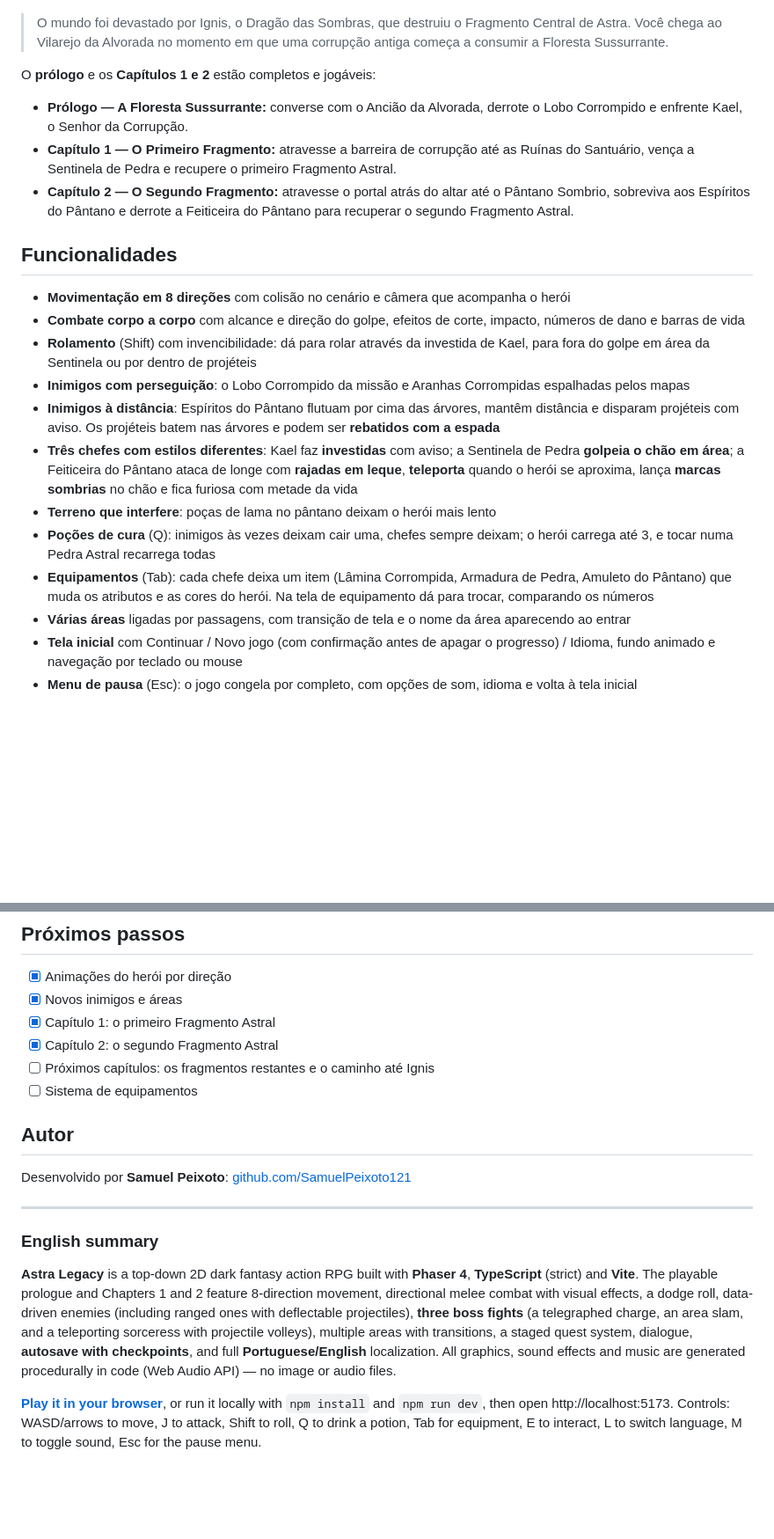
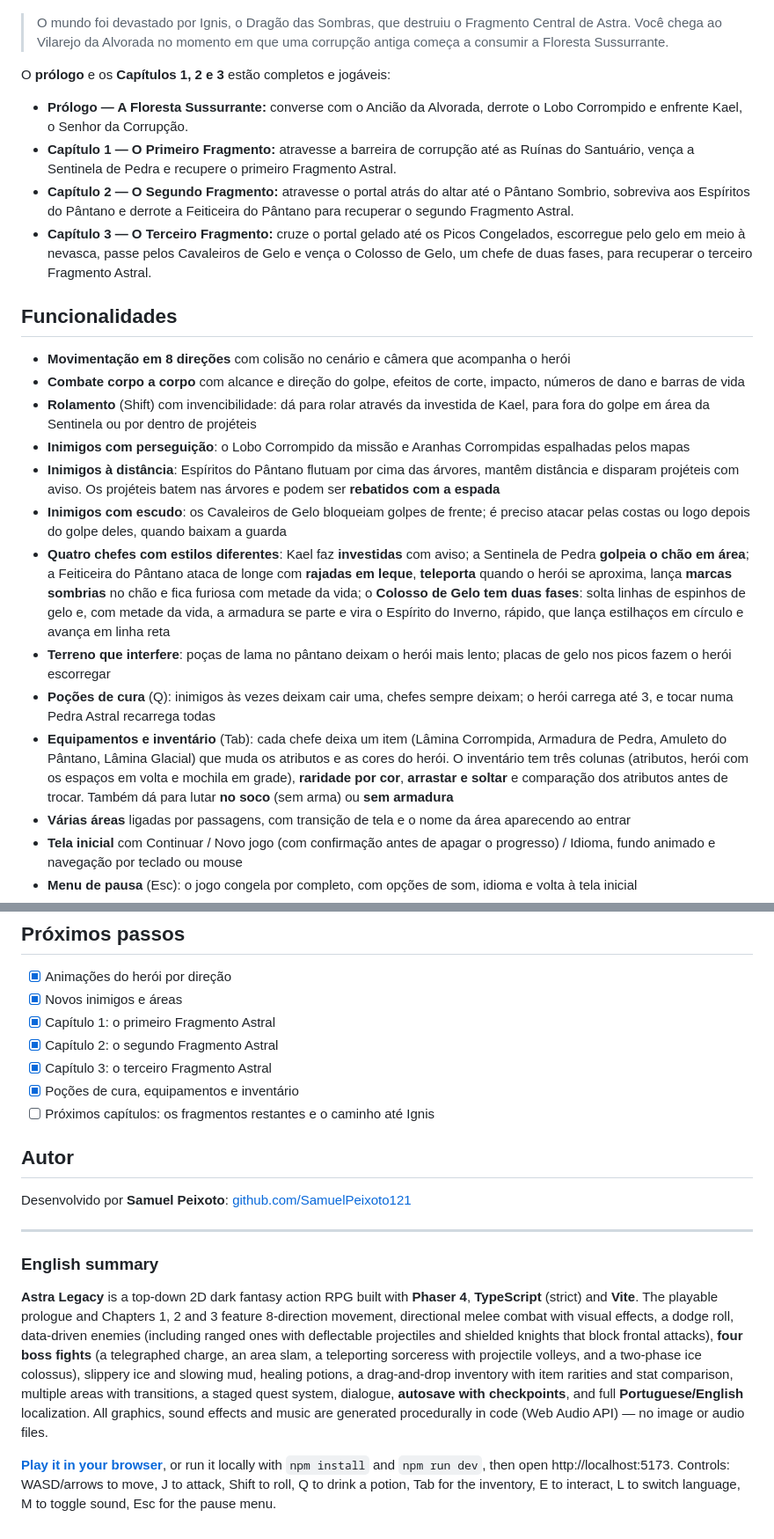
Before and after one commit to SamuelPeixoto121/proj_astra_legacy, a Markdown page: README.md, 2 parts joined by grey strips. Shown at 88% size. GitHub-like rendering; blank space fills up the shorter version.

Commit message:
docs: README com o Capítulo 3, quatro chefes e o novo inventário
Co-Authored-By: Claude Opus 5.5 <noreply@anthropic.com>

```diff
--- a/README.md
+++ b/README.md
@@ -10,7 +10,7 @@
 > Central de Astra. Você chega ao Vilarejo da Alvorada no momento em que uma
 > corrupção antiga começa a consumir a Floresta Sussurrante.
 
-O **prólogo** e os **Capítulos 1 e 2** estão completos e jogáveis:
+O **prólogo** e os **Capítulos 1, 2 e 3** estão completos e jogáveis:
 
 - **Prólogo — A Floresta Sussurrante:** converse com o Ancião da Alvorada,
   derrote o Lobo Corrompido e enfrente Kael, o Senhor da Corrupção.
@@ -20,6 +20,10 @@ O **prólogo** e os **Capítulos 1 e 2** estão completos e jogáveis:
 - **Capítulo 2 — O Segundo Fragmento:** atravesse o portal atrás do altar até o
   Pântano Sombrio, sobreviva aos Espíritos do Pântano e derrote a Feiticeira do
   Pântano para recuperar o segundo Fragmento Astral.
+- **Capítulo 3 — O Terceiro Fragmento:** cruze o portal gelado até os Picos
+  Congelados, escorregue pelo gelo em meio à nevasca, passe pelos Cavaleiros
+  de Gelo e vença o Colosso de Gelo, um chefe de duas fases, para recuperar o
+  terceiro Fragmento Astral.
 
 ## Funcionalidades
 
@@ -33,16 +37,26 @@ O **prólogo** e os **Capítulos 1 e 2** estão completos e jogáveis:
 - **Inimigos à distância**: Espíritos do Pântano flutuam por cima das árvores,
   mantêm distância e disparam projéteis com aviso. Os projéteis batem nas
   árvores e podem ser **rebatidos com a espada**
-- **Três chefes com estilos diferentes**: Kael faz **investidas** com aviso; a
+- **Inimigos com escudo**: os Cavaleiros de Gelo bloqueiam golpes de frente;
+  é preciso atacar pelas costas ou logo depois do golpe deles, quando baixam
+  a guarda
+- **Quatro chefes com estilos diferentes**: Kael faz **investidas** com aviso; a
   Sentinela de Pedra **golpeia o chão em área**; a Feiticeira do Pântano ataca
   de longe com **rajadas em leque**, **teleporta** quando o herói se aproxima,
-  lança **marcas sombrias** no chão e fica furiosa com metade da vida
-- **Terreno que interfere**: poças de lama no pântano deixam o herói mais lento
+  lança **marcas sombrias** no chão e fica furiosa com metade da vida; o
+  **Colosso de Gelo tem duas fases**: solta linhas de espinhos de gelo e, com
+  metade da vida, a armadura se parte e vira o Espírito do Inverno, rápido,
+  que lança estilhaços em círculo e avança em linha reta
+- **Terreno que interfere**: poças de lama no pântano deixam o herói mais
+  lento; placas de gelo nos picos fazem o herói escorregar
 - **Poções de cura** (Q): inimigos às vezes deixam cair uma, chefes sempre
   deixam; o herói carrega até 3, e tocar numa Pedra Astral recarrega todas
-- **Equipamentos** (Tab): cada chefe deixa um item (Lâmina Corrompida,
-  Armadura de Pedra, Amuleto do Pântano) que muda os atributos e as cores
-  do herói. Na tela de equipamento dá para trocar, comparando os números
+- **Equipamentos e inventário** (Tab): cada chefe deixa um item (Lâmina
+  Corrompida, Armadura de Pedra, Amuleto do Pântano, Lâmina Glacial) que muda
+  os atributos e as cores do herói. O inventário tem três colunas (atributos,
+  herói com os espaços em volta e mochila em grade), **raridade por cor**,
+  **arrastar e soltar** e comparação dos atributos antes de trocar. Também dá
+  para lutar **no soco** (sem arma) ou **sem armadura**
 - **Várias áreas** ligadas por passagens, com transição de tela e o nome da área
   aparecendo ao entrar
 - **Tela inicial** com Continuar / Novo jogo (com confirmação antes de apagar o
@@ -175,8 +192,9 @@ Algumas decisões do projeto:
 - [x] Novos inimigos e áreas
 - [x] Capítulo 1: o primeiro Fragmento Astral
 - [x] Capítulo 2: o segundo Fragmento Astral
+- [x] Capítulo 3: o terceiro Fragmento Astral
+- [x] Poções de cura, equipamentos e inventário
 - [ ] Próximos capítulos: os fragmentos restantes e o caminho até Ignis
-- [ ] Sistema de equipamentos
 
 ## Autor
 
@@ -187,15 +205,17 @@ Desenvolvido por **Samuel Peixoto**: [github.com/SamuelPeixoto121](https://githu
 ### English summary
 
 **Astra Legacy** is a top-down 2D dark fantasy action RPG built with **Phaser 4**,
-**TypeScript** (strict) and **Vite**. The playable prologue and Chapters 1 and 2 feature
+**TypeScript** (strict) and **Vite**. The playable prologue and Chapters 1, 2 and 3 feature
 8-direction movement, directional melee combat with visual effects, a dodge roll,
-data-driven enemies (including ranged ones with deflectable projectiles),
-**three boss fights** (a telegraphed charge, an area slam, and a teleporting
-sorceress with projectile volleys), multiple areas
+data-driven enemies (including ranged ones with deflectable projectiles and
+shielded knights that block frontal attacks), **four boss fights** (a telegraphed
+charge, an area slam, a teleporting sorceress with projectile volleys, and a
+two-phase ice colossus), slippery ice and slowing mud, healing potions, a
+drag-and-drop inventory with item rarities and stat comparison, multiple areas
 with transitions, a staged quest system, dialogue, **autosave with checkpoints**,
 and full **Portuguese/English** localization. All graphics, sound effects and
 music are generated procedurally in code (Web Audio API) — no image or audio files.
 
 **[Play it in your browser](https://samuelpeixoto121.github.io/proj_astra_legacy/)**,
 or run it locally with `npm install` and `npm run dev`, then open http://localhost:5173.
-Controls: WASD/arrows to move, J to attack, Shift to roll, Q to drink a potion, Tab for equipment, E to interact, L to switch language, M to toggle sound, Esc for the pause menu.
+Controls: WASD/arrows to move, J to attack, Shift to roll, Q to drink a potion, Tab for the inventory, E to interact, L to switch language, M to toggle sound, Esc for the pause menu.
```
Also changed, not shown: other parts of README.md (+7 -4 lines).
